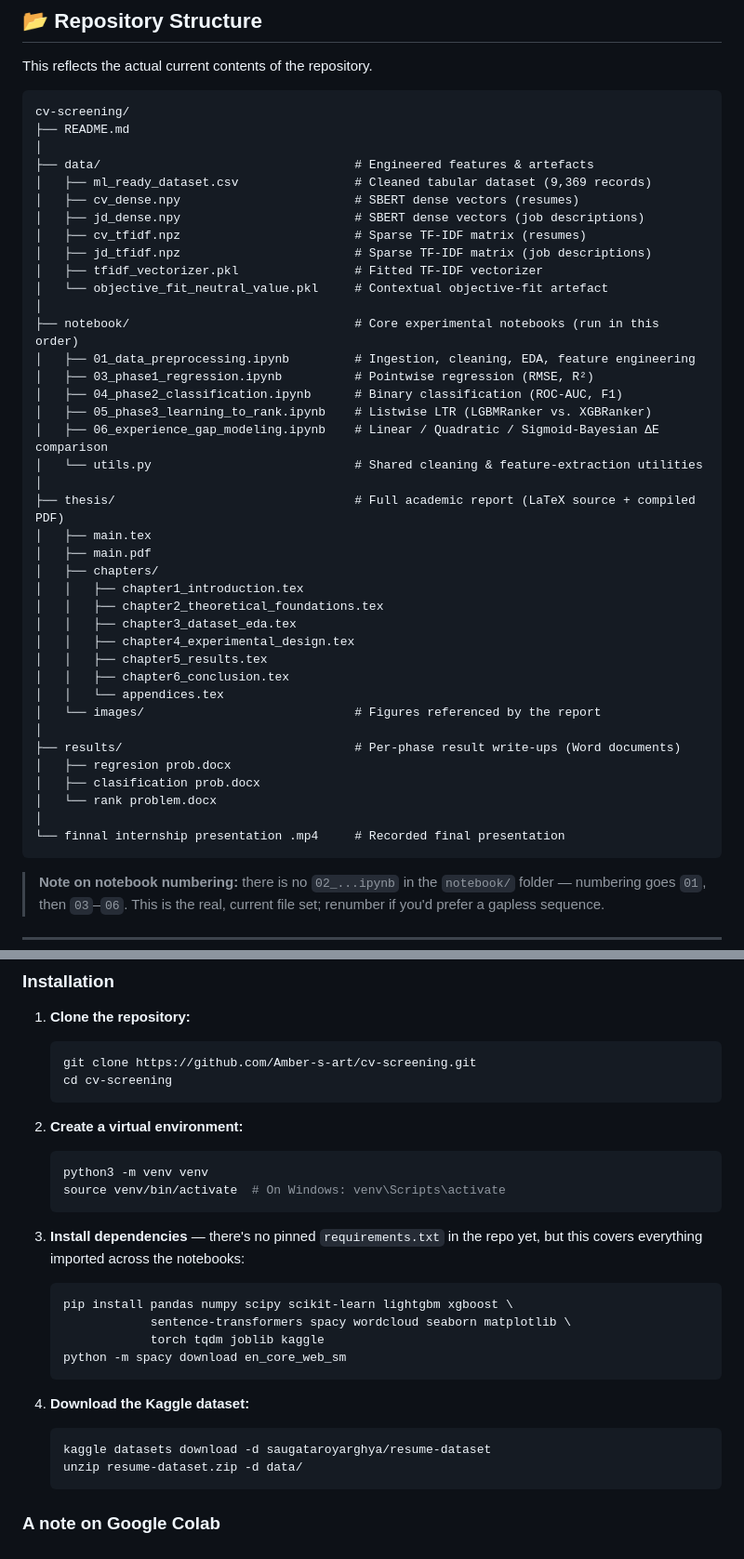
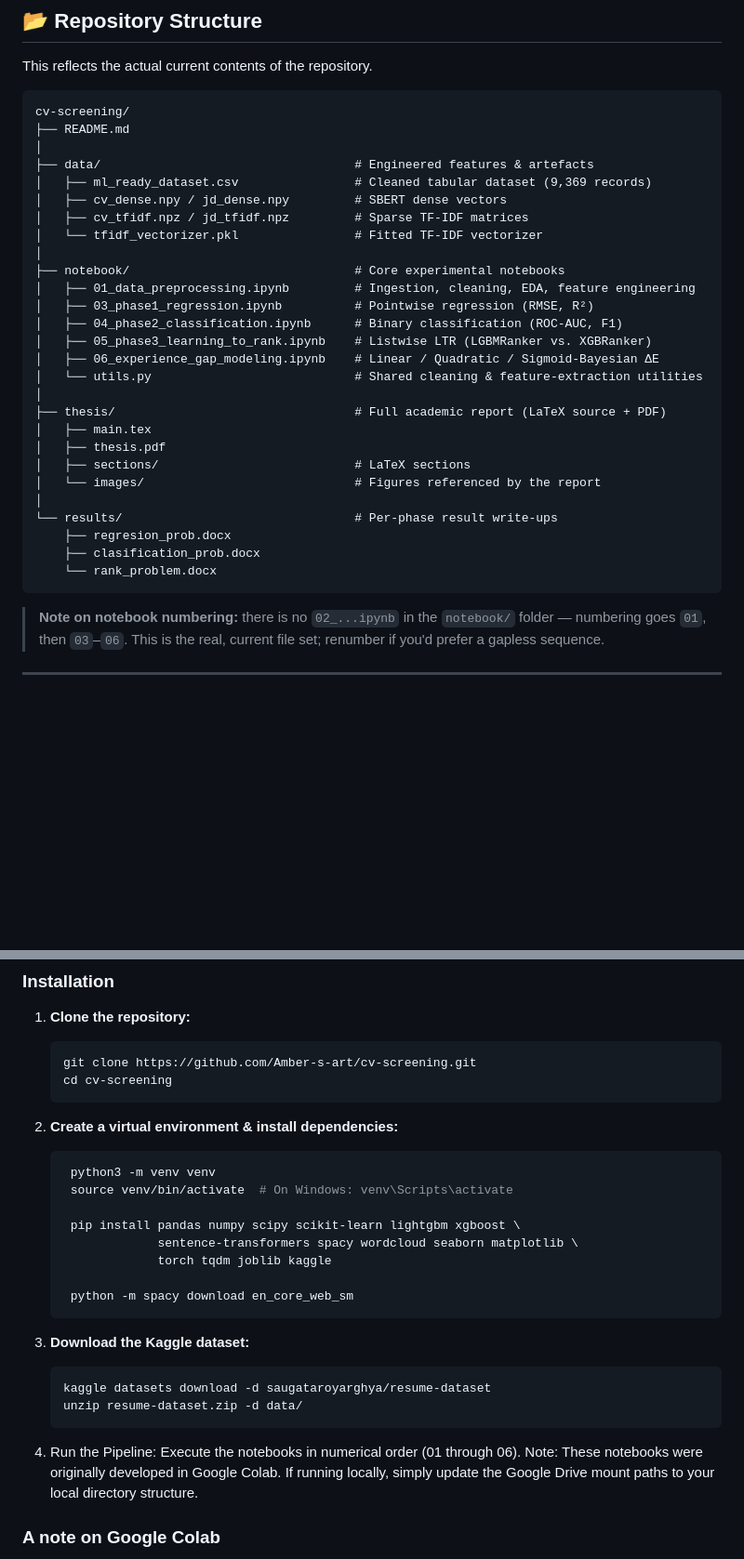
Before and after one commit to Amber-s-art/cv-screening, a Markdown page: README.md, 2 parts joined by grey strips. Shown at 93% size. Drawn GitHub-style; blank space fills up the shorter version.

````diff
--- a/README.md
+++ b/README.md
@@ -99,40 +92,28 @@ cv-screening/
 │
 ├── data/                                   # Engineered features & artefacts
 │   ├── ml_ready_dataset.csv                # Cleaned tabular dataset (9,369 records)
-│   ├── cv_dense.npy                        # SBERT dense vectors (resumes)
-│   ├── jd_dense.npy                        # SBERT dense vectors (job descriptions)
-│   ├── cv_tfidf.npz                        # Sparse TF-IDF matrix (resumes)
-│   ├── jd_tfidf.npz                        # Sparse TF-IDF matrix (job descriptions)
-│   ├── tfidf_vectorizer.pkl                # Fitted TF-IDF vectorizer
-│   └── objective_fit_neutral_value.pkl     # Contextual objective-fit artefact
+│   ├── cv_dense.npy / jd_dense.npy         # SBERT dense vectors
+│   ├── cv_tfidf.npz / jd_tfidf.npz         # Sparse TF-IDF matrices
+│   └── tfidf_vectorizer.pkl                # Fitted TF-IDF vectorizer
 │
-├── notebook/                               # Core experimental notebooks (run in this order)
+├── notebook/                               # Core experimental notebooks
 │   ├── 01_data_preprocessing.ipynb         # Ingestion, cleaning, EDA, feature engineering
 │   ├── 03_phase1_regression.ipynb          # Pointwise regression (RMSE, R²)
 │   ├── 04_phase2_classification.ipynb      # Binary classification (ROC-AUC, F1)
 │   ├── 05_phase3_learning_to_rank.ipynb    # Listwise LTR (LGBMRanker vs. XGBRanker)
-│   ├── 06_experience_gap_modeling.ipynb    # Linear / Quadratic / Sigmoid-Bayesian ΔE comparison
+│   ├── 06_experience_gap_modeling.ipynb    # Linear / Quadratic / Sigmoid-Bayesian ΔE
 │   └── utils.py                            # Shared cleaning & feature-extraction utilities
 │
-├── thesis/                                 # Full academic report (LaTeX source + compiled PDF)
+├── thesis/                                 # Full academic report (LaTeX source + PDF)
 │   ├── main.tex
-│   ├── main.pdf
-│   ├── chapters/
-│   │   ├── chapter1_introduction.tex
-│   │   ├── chapter2_theoretical_foundations.tex
-│   │   ├── chapter3_dataset_eda.tex
-│   │   ├── chapter4_experimental_design.tex
-│   │   ├── chapter5_results.tex
-│   │   ├── chapter6_conclusion.tex
-│   │   └── appendices.tex
+│   ├── thesis.pdf
+│   ├── sections/                           # LaTeX sections
 │   └── images/                             # Figures referenced by the report
 │
-├── results/                                # Per-phase result write-ups (Word documents)
-│   ├── regresion prob.docx
-│   ├── clasification prob.docx
-│   └── rank problem.docx
-│
-└── finnal internship presentation .mp4     # Recorded final presentation
+└── results/                                # Per-phase result write-ups
+    ├── regresion_prob.docx
+    ├── clasification_prob.docx
+    └── rank_problem.docx
 ```
 
 > **Note on notebook numbering:** there is no `02_...ipynb` in the `notebook/` folder — numbering goes `01`, then `03`–`06`. This is the real, current file set; renumber if you'd prefer a gapless sequence.
@@ -156,25 +137,26 @@ cv-screening/
    cd cv-screening
    ```
 
-2. **Create a virtual environment:**
+2. **Create a virtual environment & install dependencies:**
    ```bash
-   python3 -m venv venv
-   source venv/bin/activate  # On Windows: venv\Scripts\activate
+    python3 -m venv venv
+    source venv/bin/activate  # On Windows: venv\Scripts\activate
+
+    pip install pandas numpy scipy scikit-learn lightgbm xgboost \
+                sentence-transformers spacy wordcloud seaborn matplotlib \
+                torch tqdm joblib kaggle
+
+    python -m spacy download en_core_web_sm
    ```
 
-3. **Install dependencies** — there's no pinned `requirements.txt` in the repo yet, but this covers everything imported across the notebooks:
-   ```bash
-   pip install pandas numpy scipy scikit-learn lightgbm xgboost \
-               sentence-transformers spacy wordcloud seaborn matplotlib \
-               torch tqdm joblib kaggle
-   python -m spacy download en_core_web_sm
-   ```
-
-4. **Download the Kaggle dataset:**
+3. **Download the Kaggle dataset:**
    ```bash
    kaggle datasets download -d saugataroyarghya/resume-dataset
    unzip resume-dataset.zip -d data/
    ```
+
+4. Run the Pipeline:
+    Execute the notebooks in numerical order (01 through 06). Note: These notebooks were originally developed in Google Colab. If running locally, simply update the Google Drive mount paths to your local directory structure.
 
 ### A note on Google Colab
 
````
Also changed, not shown: other parts of README.md (+15 -22 lines).
